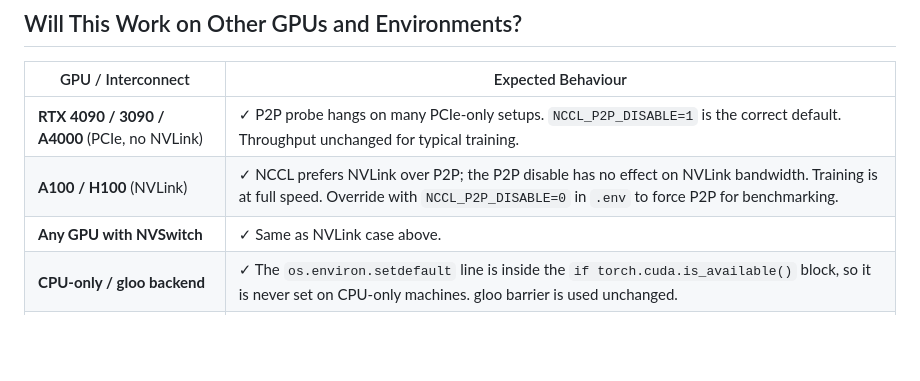
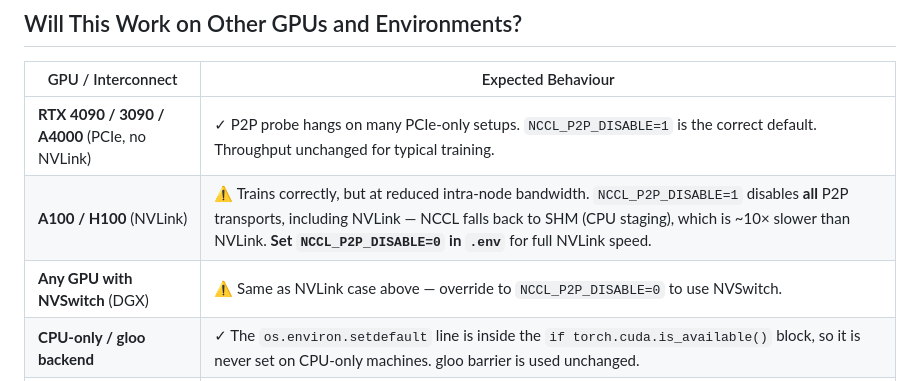
Before and after one commit to rachadlakis/omni-train, a Markdown page: Documentation/NCCL_FIX_NOTES.md, the part around the change. Drawn GitHub-style; blank space fills up the shorter version.

Commit message:
Add NCCL distributed training fix notes: document root causes and solutions for hanging issues in multi-GPU setups

```diff
--- a/NCCL_FIX_NOTES.md
+++ b/Documentation/NCCL_FIX_NOTES.md
@@ -124,8 +124,8 @@ Passing `device_ids=[local_rank]` gives NCCL the mapping it needs.
 | GPU / Interconnect              | Expected Behaviour                                                                                                                                |
 | ------------------------------- | ------------------------------------------------------------------------------------------------------------------------------------------------- |
 | **RTX 4090 / 3090 / A4000** (PCIe, no NVLink) | ✓ P2P probe hangs on many PCIe-only setups. `NCCL_P2P_DISABLE=1` is the correct default. Throughput unchanged for typical training. |
-| **A100 / H100** (NVLink)        | ✓ NCCL prefers NVLink over P2P; the P2P disable has no effect on NVLink bandwidth. Training is at full speed. Override with `NCCL_P2P_DISABLE=0` in `.env` to force P2P for benchmarking. |
-| **Any GPU with NVSwitch**       | ✓ Same as NVLink case above.                                                                                                                      |
+| **A100 / H100** (NVLink)        | ⚠ Trains correctly, but at reduced intra-node bandwidth. `NCCL_P2P_DISABLE=1` disables **all** P2P transports, including NVLink — NCCL falls back to SHM (CPU staging), which is ~10× slower than NVLink. **Set `NCCL_P2P_DISABLE=0` in `.env`** for full NVLink speed. |
+| **Any GPU with NVSwitch** (DGX) | ⚠ Same as NVLink case above — override to `NCCL_P2P_DISABLE=0` to use NVSwitch.                                                                   |
 | **CPU-only / gloo backend**     | ✓ The `os.environ.setdefault` line is inside the `if torch.cuda.is_available()` block, so it is never set on CPU-only machines. gloo barrier is used unchanged. |
 | **PyTorch 2.3+**                | ✓ `device_id=` removed from `init_process_group`, so no version-dependent branch is needed.                                                       |
 | **PyTorch < 2.3**               | ✓ `init_process_group()` simply has no `device_id=` argument; the call is identical.                                                              |
```
